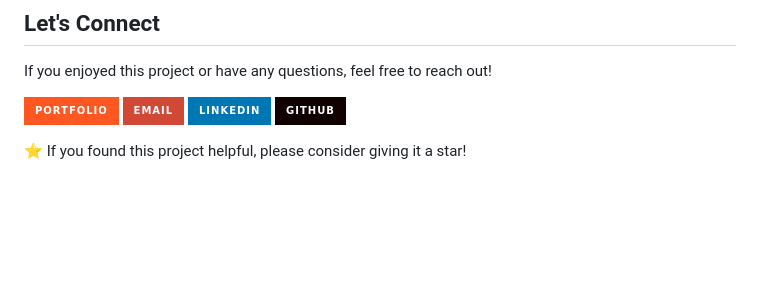
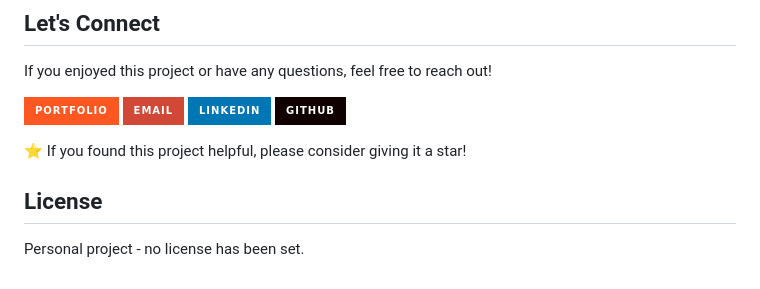
Before and after one commit to Balsha98/Repository-DevTix, a Markdown page: README.md, the part around the change. Rendered like a GitHub page; badges without logos; blank space fills up the shorter version.

```diff
--- a/README.md
+++ b/README.md
@@ -316,3 +316,7 @@ If you enjoyed this project or have any questions, feel free to reach out!
 [![GitHub](https://img.shields.io/badge/GitHub-100000?style=for-the-badge&logo=github&logoColor=white)](https://github.com/Balsha98)
 
 ⭐ If you found this project helpful, please consider giving it a star!
+
+## License
+
+Personal project - no license has been set.
```
